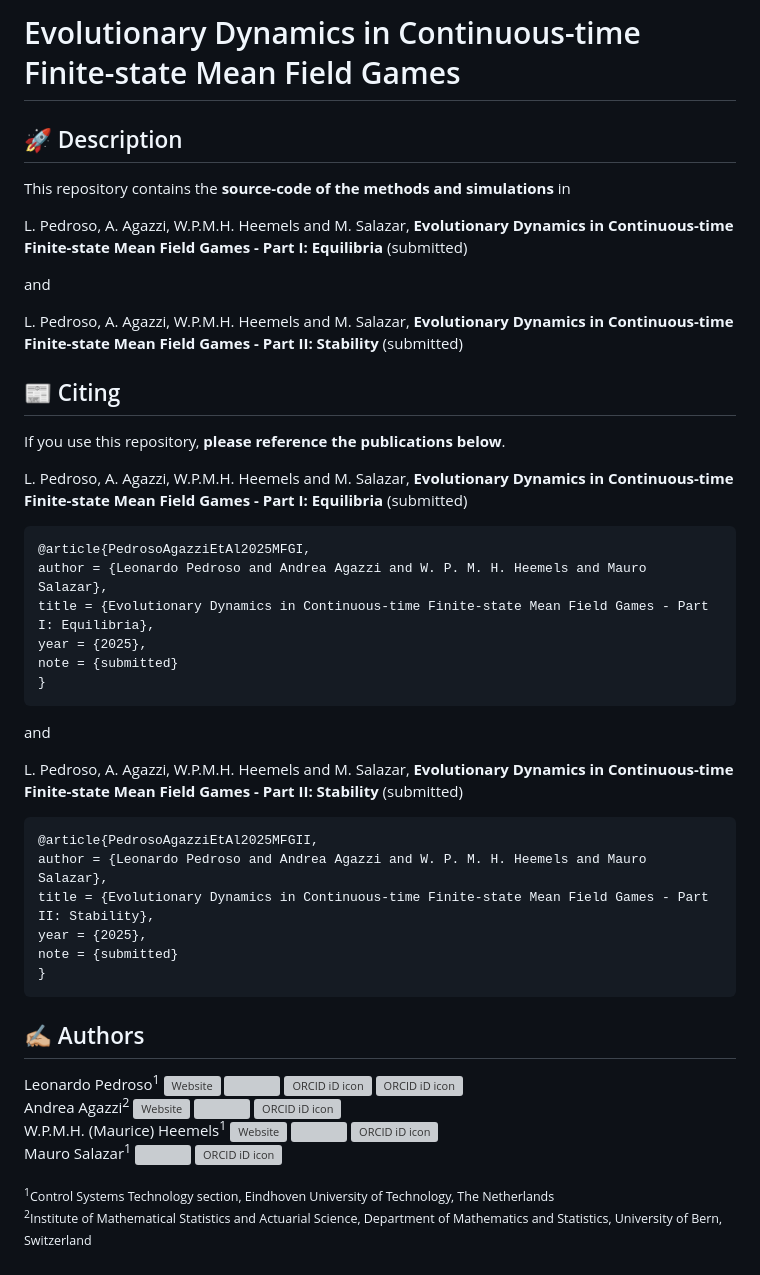
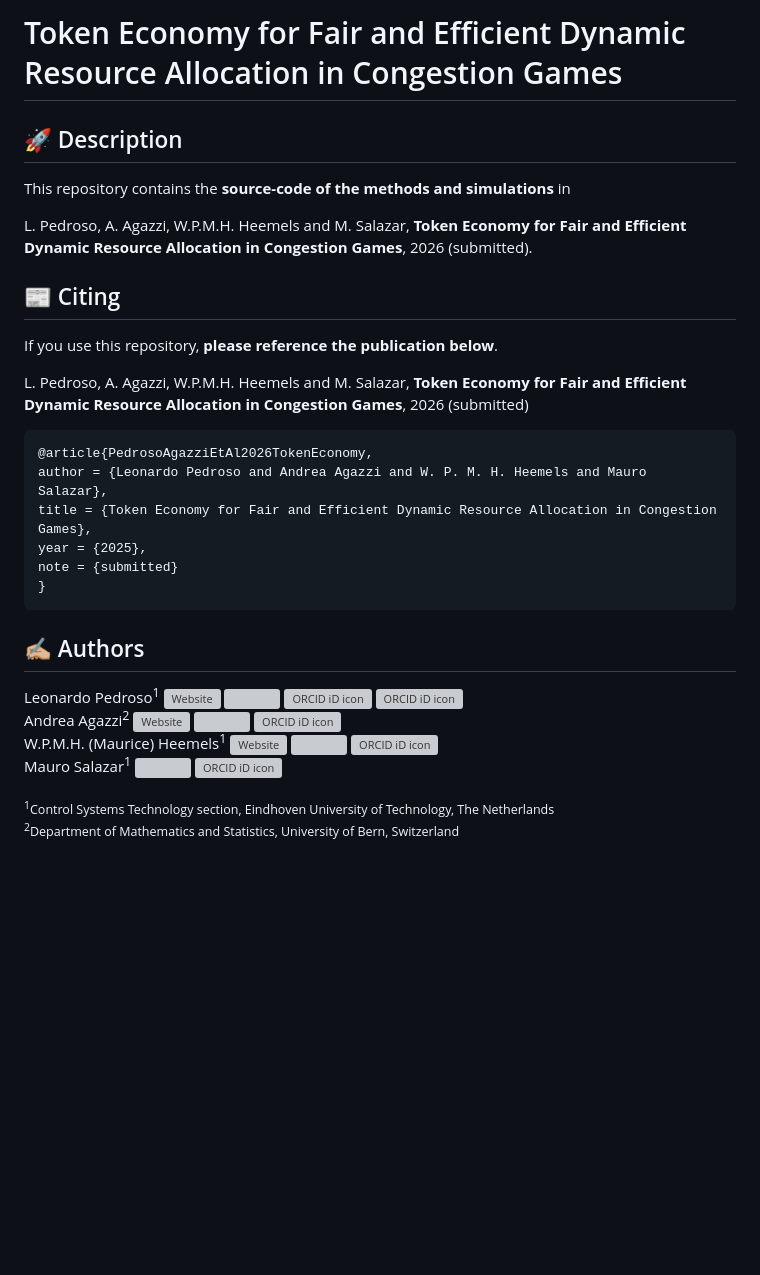
Before and after one commit to fish-tue/token-economy, a Markdown page: README.md, the part around the change. GitHub-like rendering; blank space fills up the shorter version; grey boxes are pictures that could not be loaded.

Commit message:
Update README for Token Economy publication

````diff
--- a/README.md
+++ b/README.md
@@ -1,38 +1,21 @@
-# Evolutionary Dynamics in Continuous-time Finite-state Mean Field Games
+# Token Economy for Fair and Efficient Dynamic Resource Allocation in Congestion Games
 
 ## 🚀 Description
 
 This repository contains the **source-code of the methods and simulations** in
 
-L. Pedroso, A. Agazzi, W.P.M.H. Heemels and M. Salazar, **Evolutionary Dynamics in Continuous-time Finite-state Mean Field Games - Part I: Equilibria** (submitted)
-
-and
-
-L. Pedroso, A. Agazzi, W.P.M.H. Heemels and M. Salazar, **Evolutionary Dynamics in Continuous-time Finite-state Mean Field Games - Part II: Stability** (submitted)
-
+L. Pedroso, A. Agazzi, W.P.M.H. Heemels and M. Salazar, **Token Economy for Fair and Efficient Dynamic Resource Allocation in Congestion Games**, 2026 (submitted).
 
 
 ## 📰 Citing
 
-If you use this repository, **please reference the publications below**.
+If you use this repository, **please reference the publication below**.
 
-L. Pedroso, A. Agazzi, W.P.M.H. Heemels and M. Salazar, **Evolutionary Dynamics in Continuous-time Finite-state Mean Field Games - Part I: Equilibria** (submitted)
+L. Pedroso, A. Agazzi, W.P.M.H. Heemels and M. Salazar, **Token Economy for Fair and Efficient Dynamic Resource Allocation in Congestion Games**, 2026 (submitted)
 ```bib
-@article{PedrosoAgazziEtAl2025MFGI,
+@article{PedrosoAgazziEtAl2026TokenEconomy,
 author = {Leonardo Pedroso and Andrea Agazzi and W. P. M. H. Heemels and Mauro Salazar},
-title = {Evolutionary Dynamics in Continuous-time Finite-state Mean Field Games - Part I: Equilibria},
-year = {2025},
-note = {submitted}
-}
-```
-
-and
-
-L. Pedroso, A. Agazzi, W.P.M.H. Heemels and M. Salazar, **Evolutionary Dynamics in Continuous-time Finite-state Mean Field Games - Part II: Stability** (submitted)
-```bib
-@article{PedrosoAgazziEtAl2025MFGII,
-author = {Leonardo Pedroso and Andrea Agazzi and W. P. M. H. Heemels and Mauro Salazar},
-title = {Evolutionary Dynamics in Continuous-time Finite-state Mean Field Games - Part II: Stability},
+title = {Token Economy for Fair and Efficient Dynamic Resource Allocation in Congestion Games},
 year = {2025},
 note = {submitted}
 }
@@ -45,4 +28,4 @@ W.P.M.H. (Maurice) Heemels<sup>1</sup> <a href="https://heemels.tue.nl"><img src
 Mauro Salazar<sup>1</sup> <a href="https://scholar.google.com/citations?user=0Z9zTYwAAAAJ&hl=en"><img src="https://cdn.icon-icons.com/icons2/2108/PNG/512/google_scholar_icon_130918.png" style="width:1em;margin-right:.5em;"></a> <a href="https://orcid.org/0000-0003-4433-5796"><img src="https://orcid.org/sites/default/files/images/orcid_16x16.png" style="width:1em;margin-right:.5em;" alt="ORCID iD icon"></a>
 
 <sub><sup>1</sup>Control Systems Technology section, Eindhoven University of Technology, The Netherlands<br></sub>
-<sub><sup>2</sup>Institute of Mathematical Statistics and Actuarial Science, Department of Mathematics and Statistics, University of Bern, Switzerland<br></sub>
+<sub><sup>2</sup>Department of Mathematics and Statistics, University of Bern, Switzerland<br></sub>
````
